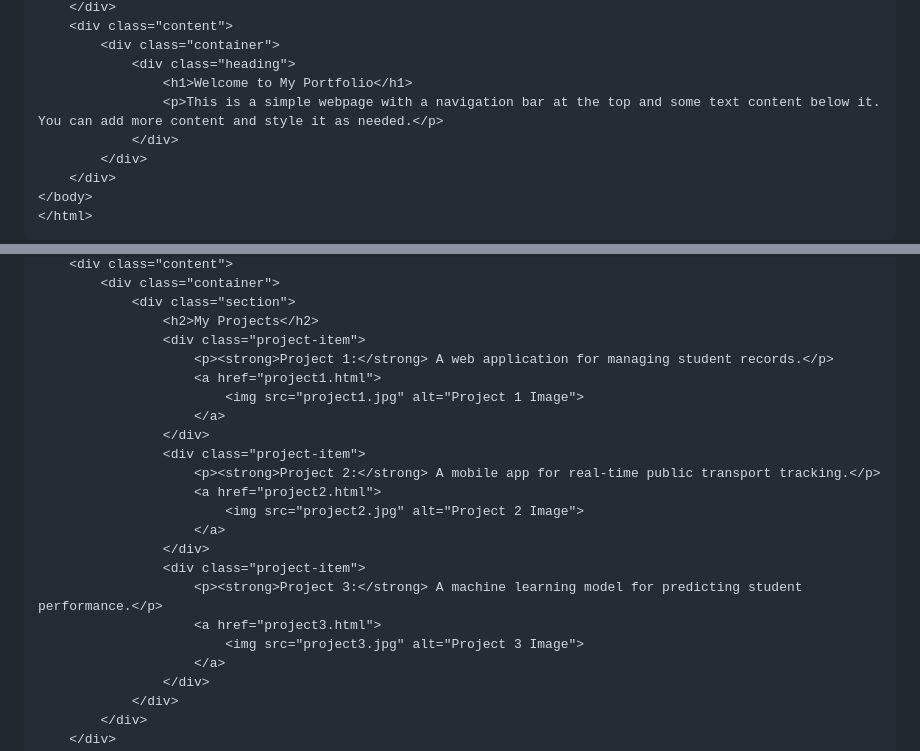
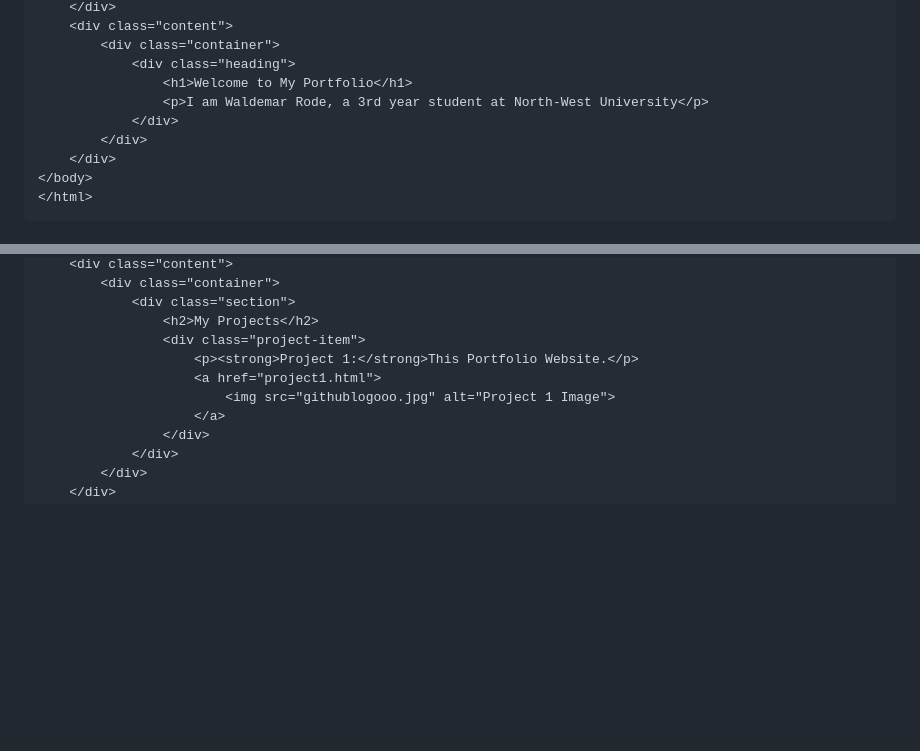
Before and after one commit to WaldemarRode/WaldemarRode.github.io, a Markdown page: README.md, 2 parts joined by grey strips. GitHub-like rendering; blank space fills up the shorter version.

Commit message:
project added

```diff
--- a/README.md
+++ b/README.md
@@ -71,7 +71,7 @@ The homepage introduces the portfolio website. It contains a navigation bar with
         <div class="container">
             <div class="heading">
                 <h1>Welcome to My Portfolio</h1>
-                <p>This is a simple webpage with a navigation bar at the top and some text content below it. You can add more content and style it as needed.</p>
+                <p>I am Waldemar Rode, a 3rd year student at North-West University</p>
             </div>
         </div>
     </div>
@@ -146,21 +146,9 @@ The Projects page lists the student's projects, each with a brief description an
             <div class="section">
                 <h2>My Projects</h2>
                 <div class="project-item">
-                    <p><strong>Project 1:</strong> A web application for managing student records.</p>
+                    <p><strong>Project 1:</strong>This Portfolio Website.</p>
                     <a href="project1.html">
-                        <img src="project1.jpg" alt="Project 1 Image">
-                    </a>
-                </div>
-                <div class="project-item">
-                    <p><strong>Project 2:</strong> A mobile app for real-time public transport tracking.</p>
-                    <a href="project2.html">
-                        <img src="project2.jpg" alt="Project 2 Image">
-                    </a>
-                </div>
-                <div class="project-item">
-                    <p><strong>Project 3:</strong> A machine learning model for predicting student performance.</p>
-                    <a href="project3.html">
-                        <img src="project3.jpg" alt="Project 3 Image">
+                        <img src="githublogooo.jpg" alt="Project 1 Image">
                     </a>
                 </div>
             </div>
```
